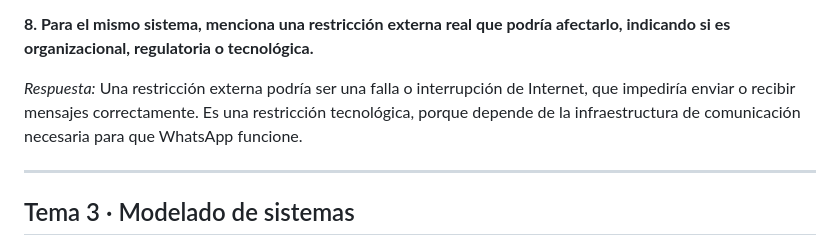
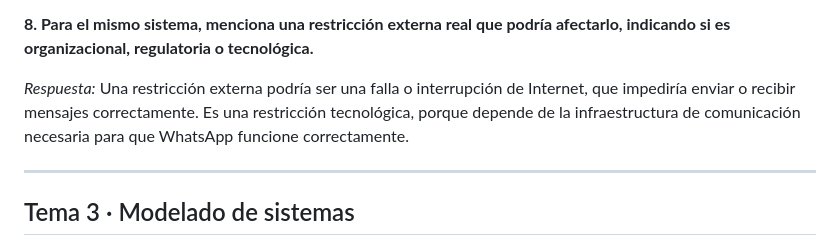
Before and after one commit to sffiaiv/ingsw1tp, a Markdown page: ejercitarios/unidad-02/respuestas.md, the part around the change. Rendered like a GitHub page.

```diff
--- a/ejercitarios/unidad-02/respuestas.md
+++ b/ejercitarios/unidad-02/respuestas.md
@@ -59,7 +59,7 @@ Es la información que recibe un sistema sobre el resultado de una acción y que
 **8. Para el mismo sistema, menciona una restricción externa real que podría afectarlo, indicando si es organizacional, regulatoria o tecnológica.**
 
 _Respuesta:_
-Una restricción externa podría ser una falla o interrupción de Internet, que impediría enviar o recibir mensajes correctamente. Es una restricción tecnológica, porque depende de la infraestructura de comunicación necesaria para que WhatsApp funcione.
+Una restricción externa podría ser una falla o interrupción de Internet, que impediría enviar o recibir mensajes correctamente. Es una restricción tecnológica, porque depende de la infraestructura de comunicación necesaria para que WhatsApp funcione correctamente.
 
 
 ---
```
